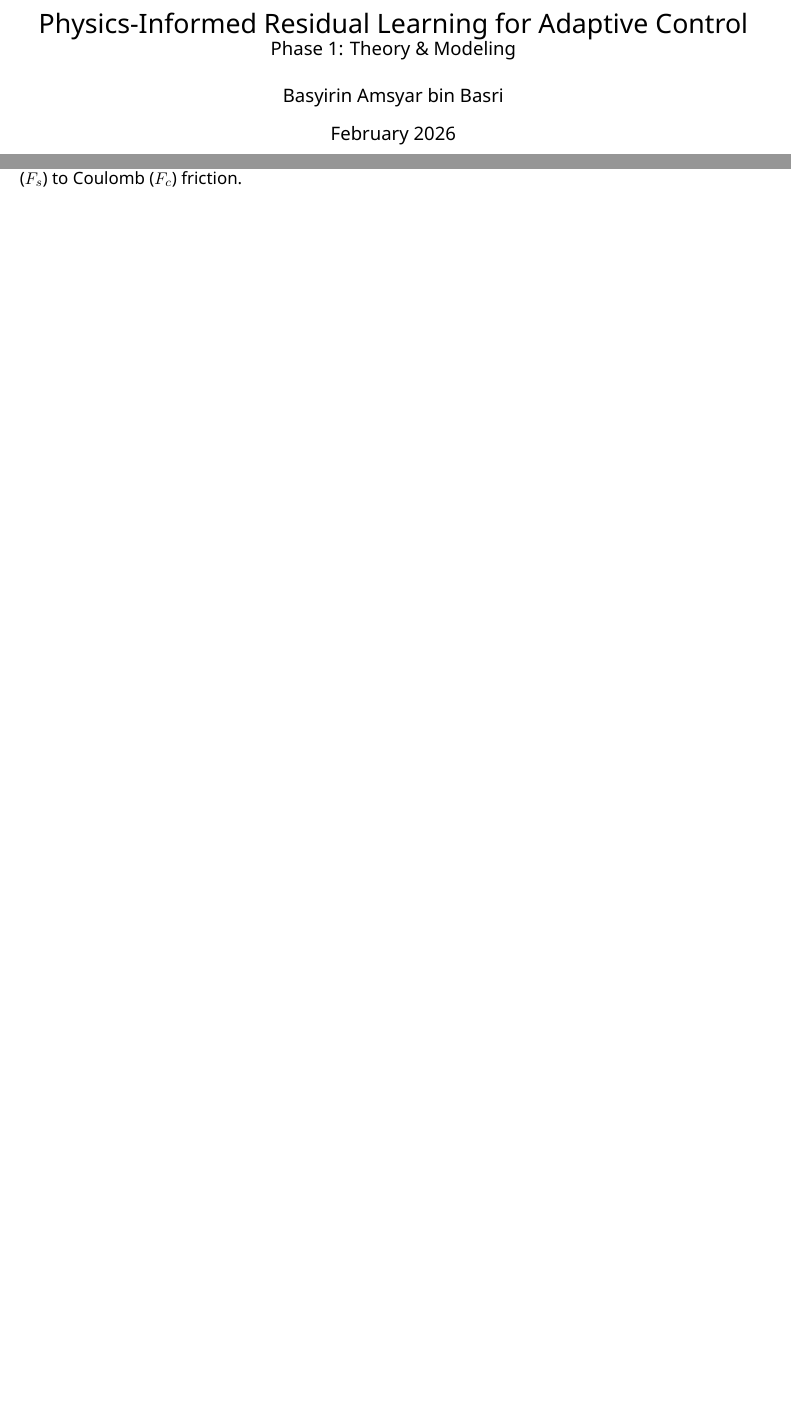
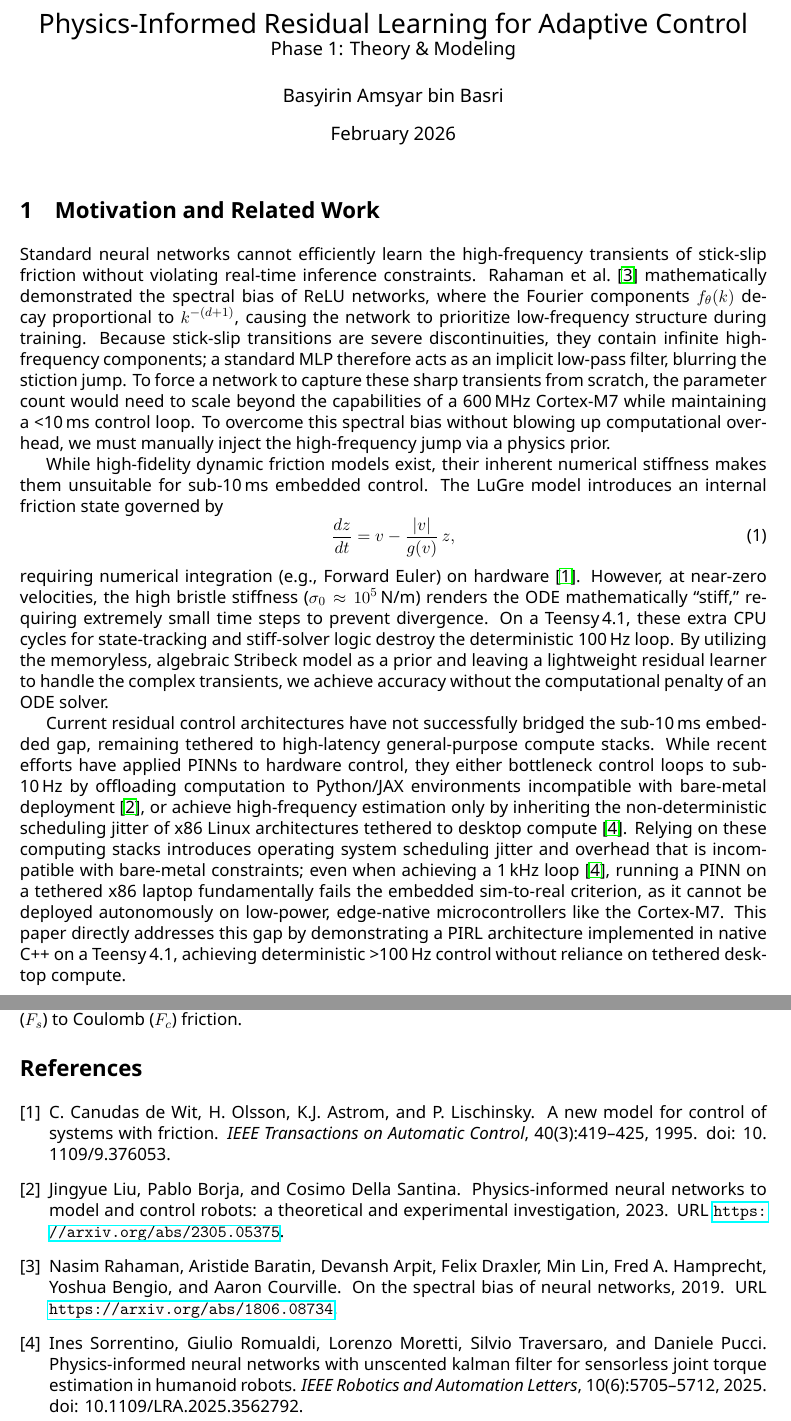
Before and after one commit to basyirin-dev/PIRL_Adaptive_Control, a LaTeX document (docs/papers/theory_draft.tex, which reads docs/papers/references.bib): two parts of pages 1 and 2 of 2 before the commit and two parts of pages 1 and 3 of 3 after it, joined at a grey line, cut so that both start at the same text, the shorter picture padded with empty space. Compiled offline with LuaLaTeX.

Commit message:
docs(theory): integrate related work section with embedded latency justifications

```diff
--- /dev/null
+++ b/docs/papers/references.bib
@@ -0,0 +1,41 @@
+@ARTICLE{376053,
+  author={Canudas de Wit, C. and Olsson, H. and Astrom, K.J. and Lischinsky, P.},
+  journal={IEEE Transactions on Automatic Control},
+  title={A new model for control of systems with friction},
+  year={1995},
+  volume={40},
+  number={3},
+  pages={419-425},
+  keywords={Control system synthesis;Friction;Hysteresis;Predictive models;Analytical models;Limit-cycles;Councils;Control design;Stability;Control systems},
+  doi={10.1109/9.376053}}
+
+@misc{rahaman2019spectralbiasneuralnetworks,
+      title={On the Spectral Bias of Neural Networks},
+      author={Nasim Rahaman and Aristide Baratin and Devansh Arpit and Felix Draxler and Min Lin and Fred A. Hamprecht and Yoshua Bengio and Aaron Courville},
+      year={2019},
+      eprint={1806.08734},
+      archivePrefix={arXiv},
+      primaryClass={stat.ML},
+      url={https://arxiv.org/abs/1806.08734},
+}
+
+@ARTICLE{10971218,
+  author={Sorrentino, Ines and Romualdi, Giulio and Moretti, Lorenzo and Traversaro, Silvio and Pucci, Daniele},
+  journal={IEEE Robotics and Automation Letters},
+  title={Physics-Informed Neural Networks With Unscented Kalman Filter for Sensorless Joint Torque Estimation in Humanoid Robots},
+  year={2025},
+  volume={10},
+  number={6},
+  pages={5705-5712},
+  keywords={Friction;Torque;Estimation;Humanoid robots;Motors;Robot sensing systems;Torque control;Robots;Vectors;Neural networks;Humanoid robot systems;calibration and identification;humanoid and bipedal locomotion},
+  doi={10.1109/LRA.2025.3562792}}
+
+@misc{liu2023physicsinformedneuralnetworksmodel,
+      title={Physics-informed Neural Networks to Model and Control Robots: a Theoretical and Experimental Investigation},
+      author={Jingyue Liu and Pablo Borja and Cosimo Della Santina},
+      year={2023},
+      eprint={2305.05375},
+      archivePrefix={arXiv},
+      primaryClass={cs.RO},
+      url={https://arxiv.org/abs/2305.05375},
+}
--- a/docs/papers/theory_draft.tex
+++ b/docs/papers/theory_draft.tex
@@ -7,6 +7,9 @@
 \usepackage{amssymb}
 \usepackage{graphicx}
 \usepackage{hyperref}
+
+% --- BIBLIOGRAPHY ---
+\usepackage[numbers, sort&compress]{natbib}
 
 % --- LANGUAGE & FONTS ---
 % We use babel for proper hyphenation
@@ -26,6 +29,61 @@
 \begin{document}
 
 \maketitle
+
+\section{Motivation and Related Work}
+
+Standard neural networks cannot efficiently learn the high-frequency transients
+of stick-slip friction without violating real-time inference constraints.
+\citet{rahaman2019spectralbiasneuralnetworks} mathematically demonstrated the
+spectral bias of ReLU networks, where the Fourier components $f_{\theta}(k)$
+decay proportional to $k^{-(d+1)}$, causing the network to prioritize
+low-frequency structure during training.
+Because stick-slip transitions are severe discontinuities, they contain
+infinite high-frequency components; a standard MLP therefore acts as an
+implicit low-pass filter, blurring the stiction jump.
+To force a network to capture these sharp transients from scratch, the
+parameter count would need to scale beyond the capabilities of a
+600\,MHz Cortex-M7 while maintaining a \textless10\,ms control loop.
+To overcome this spectral bias without blowing up computational overhead, we
+must manually inject the high-frequency jump via a physics prior.
+
+While high-fidelity dynamic friction models exist, their inherent numerical
+stiffness makes them unsuitable for sub-10\,ms embedded control.
+The LuGre model introduces an internal friction state governed by
+\begin{equation}
+    \frac{dz}{dt} = v - \frac{\lvert v \rvert}{g(v)}\,z,
+    \label{eq:lugre}
+\end{equation}
+requiring numerical integration (e.g., Forward Euler) on
+hardware~\citep{376053}.
+However, at near-zero velocities, the high bristle stiffness
+($\sigma_0 \approx 10^5$\,N/m) renders the ODE mathematically
+``stiff,'' requiring extremely small time steps to prevent divergence.
+On a Teensy\,4.1, these extra CPU cycles for state-tracking and stiff-solver
+logic destroy the deterministic 100\,Hz loop.
+By utilizing the memoryless, algebraic Stribeck model as a prior and leaving a
+lightweight residual learner to handle the complex transients, we achieve
+accuracy without the computational penalty of an ODE solver.
+
+Current residual control architectures have not successfully bridged the
+sub-10\,ms embedded gap, remaining tethered to high-latency general-purpose
+compute stacks.
+While recent efforts have applied PINNs to hardware control, they either
+bottleneck control loops to sub-10\,Hz by offloading computation to
+Python/JAX environments incompatible with bare-metal
+deployment~\citep{liu2023physicsinformedneuralnetworksmodel}, or achieve
+high-frequency estimation only by inheriting the non-deterministic scheduling
+jitter of x86 Linux architectures tethered to desktop
+compute~\citep{10971218}.
+Relying on these computing stacks introduces operating system scheduling jitter
+and overhead that is incompatible with bare-metal constraints; even when
+achieving a 1\,kHz loop~\citep{10971218}, running a PINN on a tethered x86
+laptop fundamentally fails the embedded sim-to-real criterion, as it cannot be
+deployed autonomously on low-power, edge-native microcontrollers like the
+Cortex-M7.
+This paper directly addresses this gap by demonstrating a PIRL architecture
+implemented in native C++ on a Teensy\,4.1, achieving deterministic
+\textgreater100\,Hz control without reliance on tethered desktop compute.
 
 \section{System Dynamics and Problem Formulation}
 
@@ -85,4 +143,8 @@ where:
     \label{fig:stribeck}
 \end{figure}
 
+
+\bibliographystyle{plainnat}
+\bibliography{references}
+
 \end{document}
```
